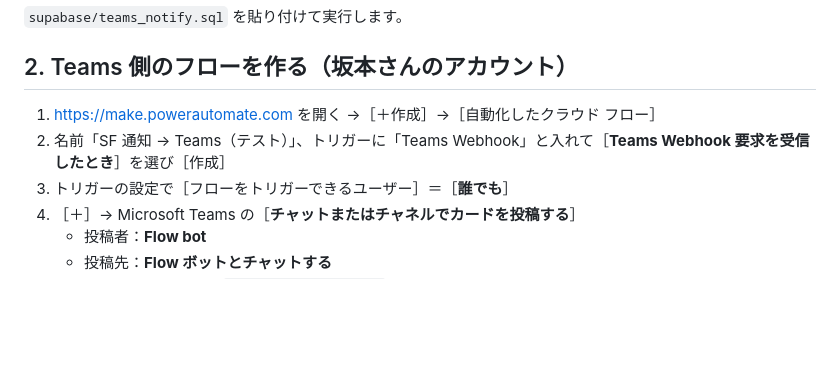
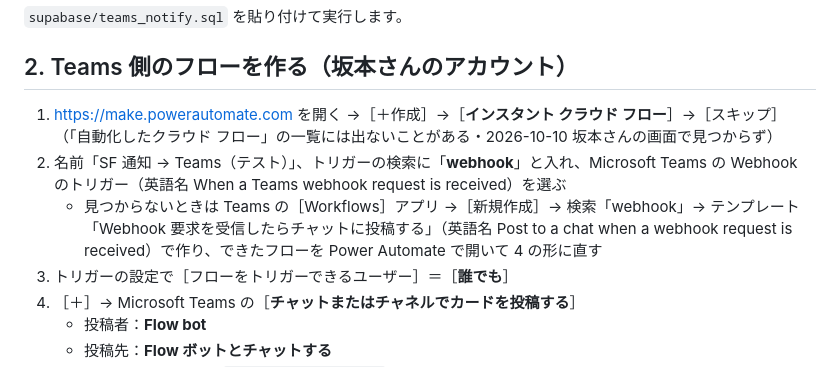
Before and after one commit to msakamoto-alt/besterra-allocation, a Markdown page: supabase/PHASE_TEAMS_NOTIFY_SETUP.md, the part around the change. GitHub-like rendering; blank space fills up the shorter version.

Commit message:
Teams 通知の手順書: Webhook のトリガーはインスタント クラウド フローから探す・Workflows テンプレートからの作り方を足す
Co-Authored-By: Claude Opus 5.5 <noreply@anthropic.com>

```diff
--- a/supabase/PHASE_TEAMS_NOTIFY_SETUP.md
+++ b/supabase/PHASE_TEAMS_NOTIFY_SETUP.md
@@ -20,8 +20,9 @@ SF（承認待ち ProcessInstanceWorkitem・回覧 Circulation__c）
 
 ## 2. Teams 側のフローを作る（坂本さんのアカウント）
 
-1. https://make.powerautomate.com を開く →［＋作成］→［自動化したクラウド フロー］
-2. 名前「SF 通知 → Teams（テスト）」、トリガーに「Teams Webhook」と入れて［**Teams Webhook 要求を受信したとき**］を選び［作成］
+1. https://make.powerautomate.com を開く →［＋作成］→［**インスタント クラウド フロー**］→［スキップ］（「自動化したクラウド フロー」の一覧には出ないことがある・2026-10-10 坂本さんの画面で見つからず）
+2. 名前「SF 通知 → Teams（テスト）」、トリガーの検索に「**webhook**」と入れ、Microsoft Teams の Webhook のトリガー（英語名 When a Teams webhook request is received）を選ぶ
+   - 見つからないときは Teams の［Workflows］アプリ →［新規作成］→ 検索「webhook」→ テンプレート「Webhook 要求を受信したらチャットに投稿する」（英語名 Post to a chat when a webhook request is received）で作り、できたフローを Power Automate で開いて 4 の形に直す
 3. トリガーの設定で［フローをトリガーできるユーザー］＝［**誰でも**］
 4. ［＋］→ Microsoft Teams の［**チャットまたはチャネルでカードを投稿する**］
    - 投稿者：**Flow bot**
```
